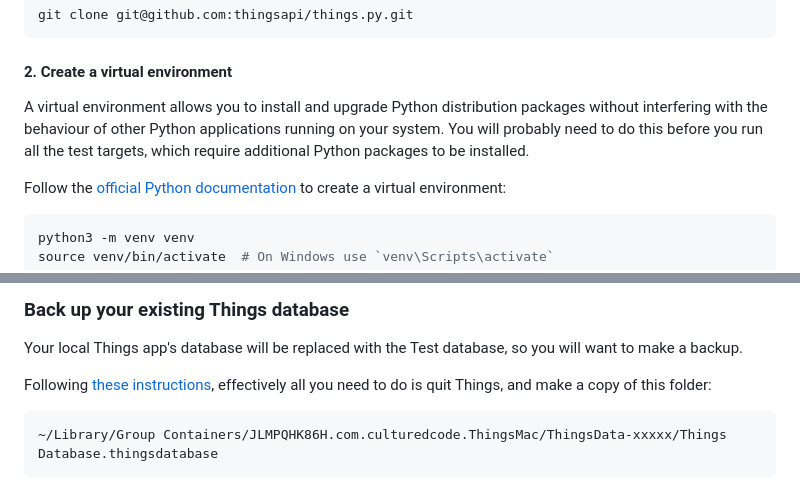
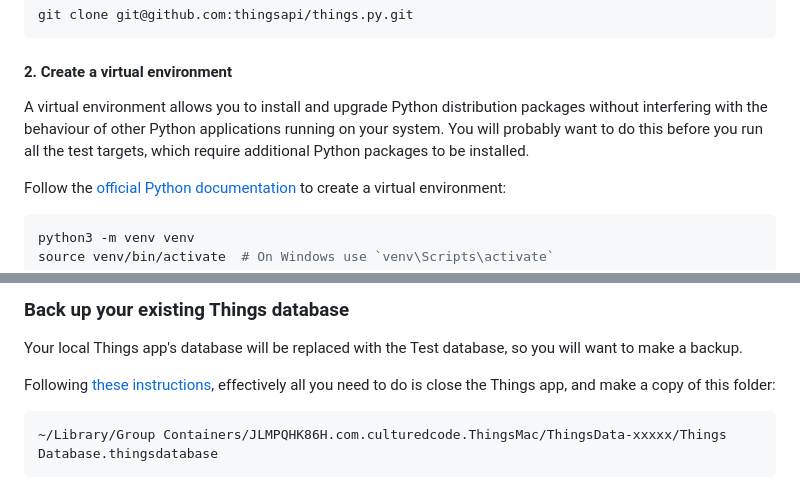
Before and after one commit to thingsapi/things.py, a Markdown page: CONTRIBUTING.md, 2 parts joined by grey strips. Drawn GitHub-style.

Commit message:
docs: minor edits

````diff
--- a/CONTRIBUTING.md
+++ b/CONTRIBUTING.md
@@ -28,7 +28,7 @@ git clone git@github.com:thingsapi/things.py.git
 
 #### 2. Create a virtual environment
 
-A virtual environment allows you to install and upgrade Python distribution packages without interfering with the behaviour of other Python applications running on your system. You will probably need to do this before you run all the test targets, which require additional Python packages to be installed.
+A virtual environment allows you to install and upgrade Python distribution packages without interfering with the behaviour of other Python applications running on your system. You will probably want to do this before you run all the test targets, which require additional Python packages to be installed.
 
 Follow the [official Python documentation](https://docs.python.org/3/tutorial/venv.html) to create a virtual environment:
 ```sh
@@ -48,7 +48,7 @@ Confirming your changes work against your own Things database is one thing, but
 
 Your local Things app's database will be replaced with the Test database, so you will want to make a backup.
 
-Following [these instructions](https://culturedcode.com/things/support/articles/2803570/), effectively all you need to do is quit Things, and make a copy of this folder:
+Following [these instructions](https://culturedcode.com/things/support/articles/2803570/), effectively all you need to do is close the Things app, and make a copy of this folder:
 
 ```
 ~/Library/Group Containers/JLMPQHK86H.com.culturedcode.ThingsMac/ThingsData-xxxxx/Things Database.thingsdatabase
````
Also changed, not shown: other parts of CONTRIBUTING.md (+1 -1 lines).
